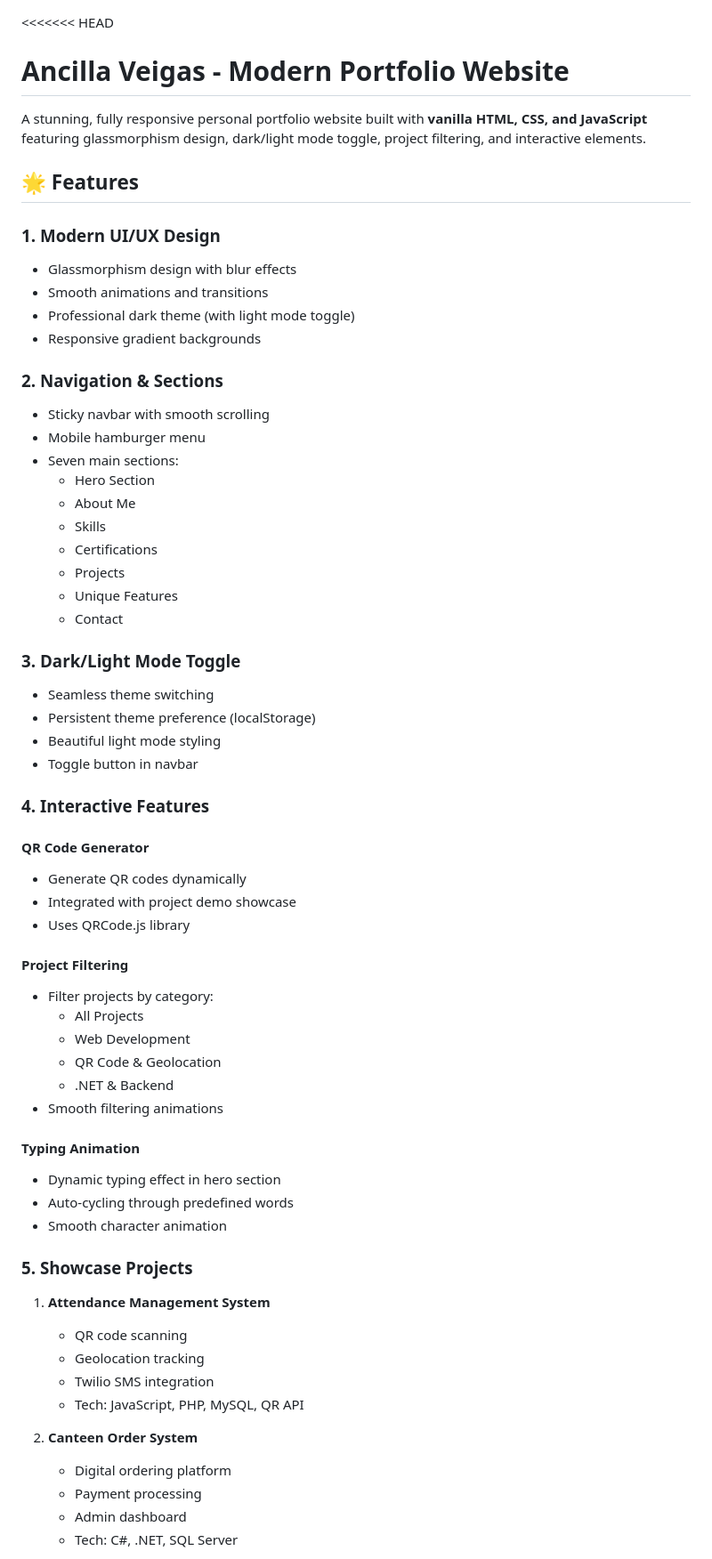
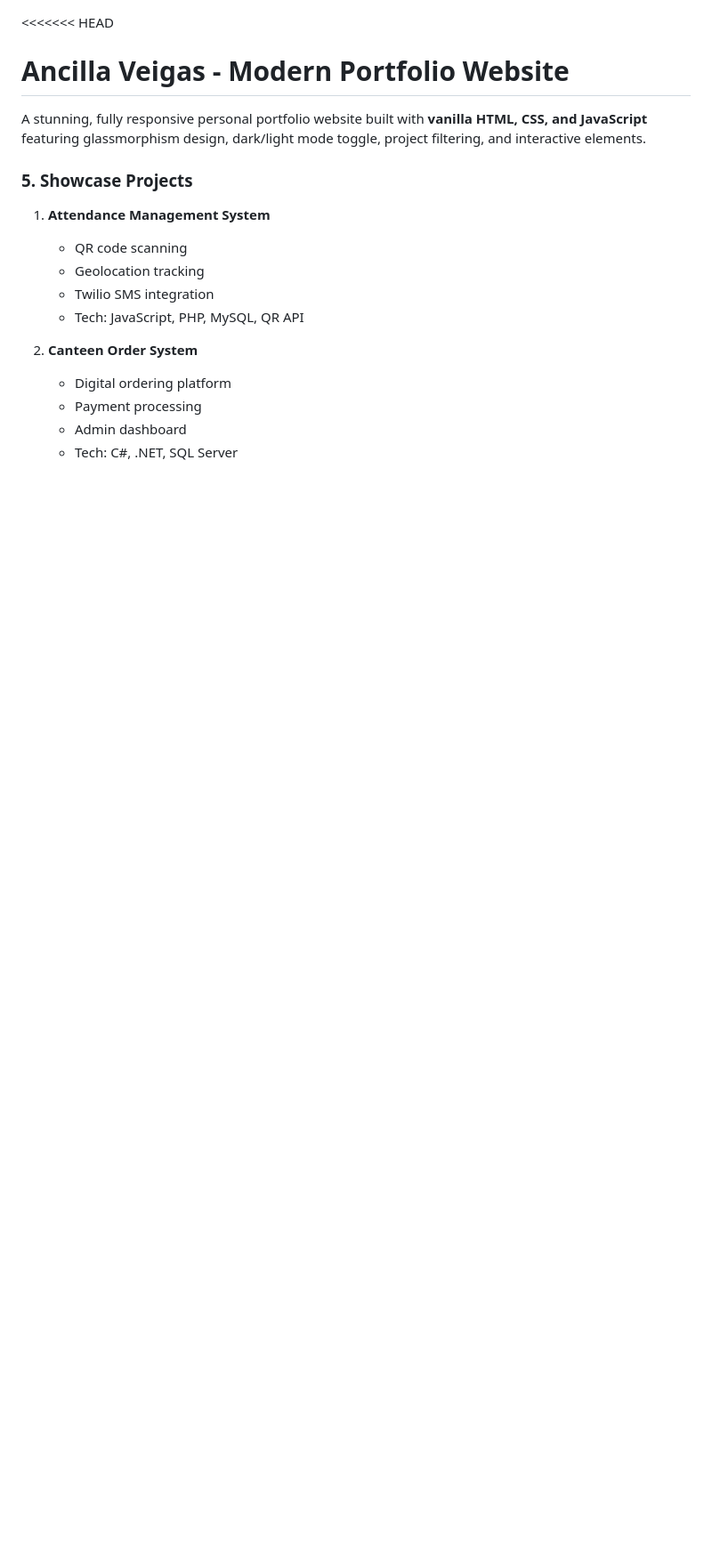
Before and after one commit to ancilla-vei/portofolio, a Markdown page: README.md, the part around one of its changes. Shown at 89% size. Drawn GitHub-style; blank space fills up the shorter version.

```diff
--- a/README.md
+++ b/README.md
@@ -3,51 +3,6 @@
 
 A stunning, fully responsive personal portfolio website built with **vanilla HTML, CSS, and JavaScript** featuring glassmorphism design, dark/light mode toggle, project filtering, and interactive elements.
 
-## 🌟 Features
-
-### 1. **Modern UI/UX Design**
-- Glassmorphism design with blur effects
-- Smooth animations and transitions
-- Professional dark theme (with light mode toggle)
-- Responsive gradient backgrounds
-
-### 2. **Navigation & Sections**
-- Sticky navbar with smooth scrolling
-- Mobile hamburger menu
-- Seven main sections:
-  - Hero Section
-  - About Me
-  - Skills
-  - Certifications
-  - Projects
-  - Unique Features
-  - Contact
-
-### 3. **Dark/Light Mode Toggle**
-- Seamless theme switching
-- Persistent theme preference (localStorage)
-- Beautiful light mode styling
-- Toggle button in navbar
-
-### 4. **Interactive Features**
-
-#### QR Code Generator
-- Generate QR codes dynamically
-- Integrated with project demo showcase
-- Uses QRCode.js library
-
-#### Project Filtering
-- Filter projects by category:
-  - All Projects
-  - Web Development
-  - QR Code & Geolocation
-  - .NET & Backend
-- Smooth filtering animations
-
-#### Typing Animation
-- Dynamic typing effect in hero section
-- Auto-cycling through predefined words
-- Smooth character animation
 
 ### 5. **Showcase Projects**
 
```
Also changed, not shown: other parts of README.md (+2 -49 lines).
